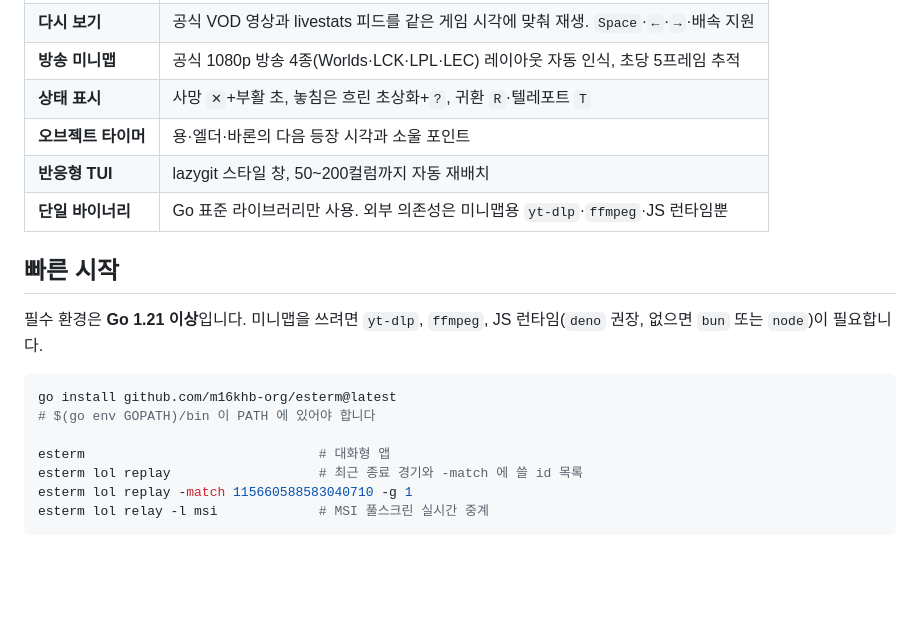
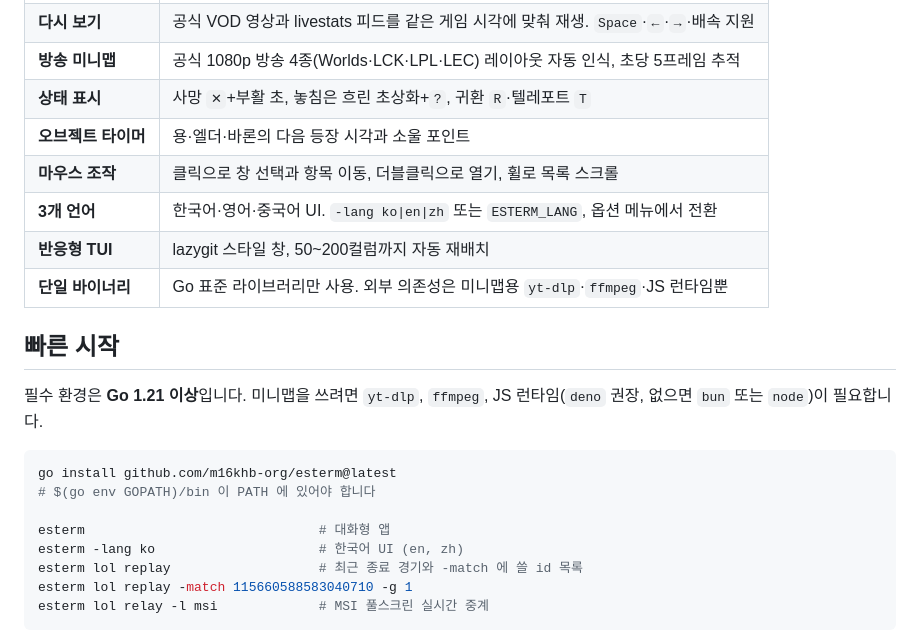
Before and after one commit to m16khb-org/esterm, a Markdown page: README.md, the part around one of its changes. GitHub-like rendering; blank space fills up the shorter version.

```diff
--- a/README.md
+++ b/README.md
@@ -44,6 +48,8 @@ esterm은 공식 방송 VOD에서 미니맵 영역을 잘라 내고, 챔피언
 | **방송 미니맵** | 공식 1080p 방송 4종(Worlds·LCK·LPL·LEC) 레이아웃 자동 인식, 초당 5프레임 추적 |
 | **상태 표시** | 사망 `✕`+부활 초, 놓침은 흐린 초상화+`?`, 귀환 `R`·텔레포트 `T` |
 | **오브젝트 타이머** | 용·엘더·바론의 다음 등장 시각과 소울 포인트 |
+| **마우스 조작** | 클릭으로 창 선택과 항목 이동, 더블클릭으로 열기, 휠로 목록 스크롤 |
+| **3개 언어** | 한국어·영어·중국어 UI. `-lang ko\|en\|zh` 또는 `ESTERM_LANG`, 옵션 메뉴에서 전환 |
 | **반응형 TUI** | lazygit 스타일 창, 50~200컬럼까지 자동 재배치 |
 | **단일 바이너리** | Go 표준 라이브러리만 사용. 외부 의존성은 미니맵용 `yt-dlp`·`ffmpeg`·JS 런타임뿐 |
 
@@ -56,6 +62,7 @@ go install github.com/m16khb-org/esterm@latest
 # $(go env GOPATH)/bin 이 PATH 에 있어야 합니다
 
 esterm                              # 대화형 앱
+esterm -lang ko                     # 한국어 UI (en, zh)
 esterm lol replay                   # 최근 종료 경기와 -match 에 쓸 id 목록
 esterm lol replay -match 115660588583040710 -g 1
 esterm lol relay -l msi             # MSI 풀스크린 실시간 중계
```
Also changed, not shown: other parts of README.md (+20 -10 lines), docs/assets/channels-panel.png, docs/assets/channels.png, docs/assets/demo-poster.png, docs/assets/demo.gif, docs/assets/hero.png, 2 other files.
